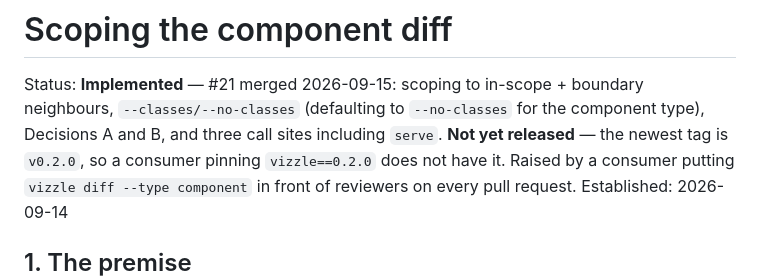
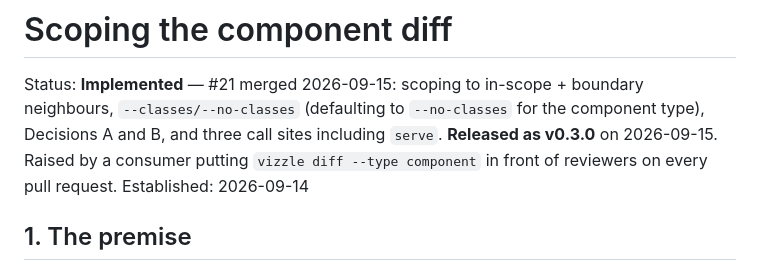
Before and after one commit to stiproot/vizzle, a Markdown page: docs/plans/component-diff-scoping.md, the part around the change. Drawn GitHub-style.

```diff
--- a/docs/plans/component-diff-scoping.md
+++ b/docs/plans/component-diff-scoping.md
@@ -2,8 +2,8 @@
 
 Status: **Implemented** — #21 merged 2026-09-15: scoping to in-scope + boundary neighbours,
 `--classes/--no-classes` (defaulting to `--no-classes` for the component type), Decisions A and B,
-and three call sites including `serve`. **Not yet released** — the newest tag is `v0.2.0`, so a
-consumer pinning `vizzle==0.2.0` does not have it. Raised by a consumer putting
+and three call sites including `serve`. **Released as v0.3.0** on 2026-09-15. Raised by a consumer
+putting
 `vizzle diff --type component` in front of reviewers on every pull request.
 Established: 2026-09-14
 
```
Also changed, not shown: docs/plans/diff-component-filtering.md (added, +69 -0 lines).
